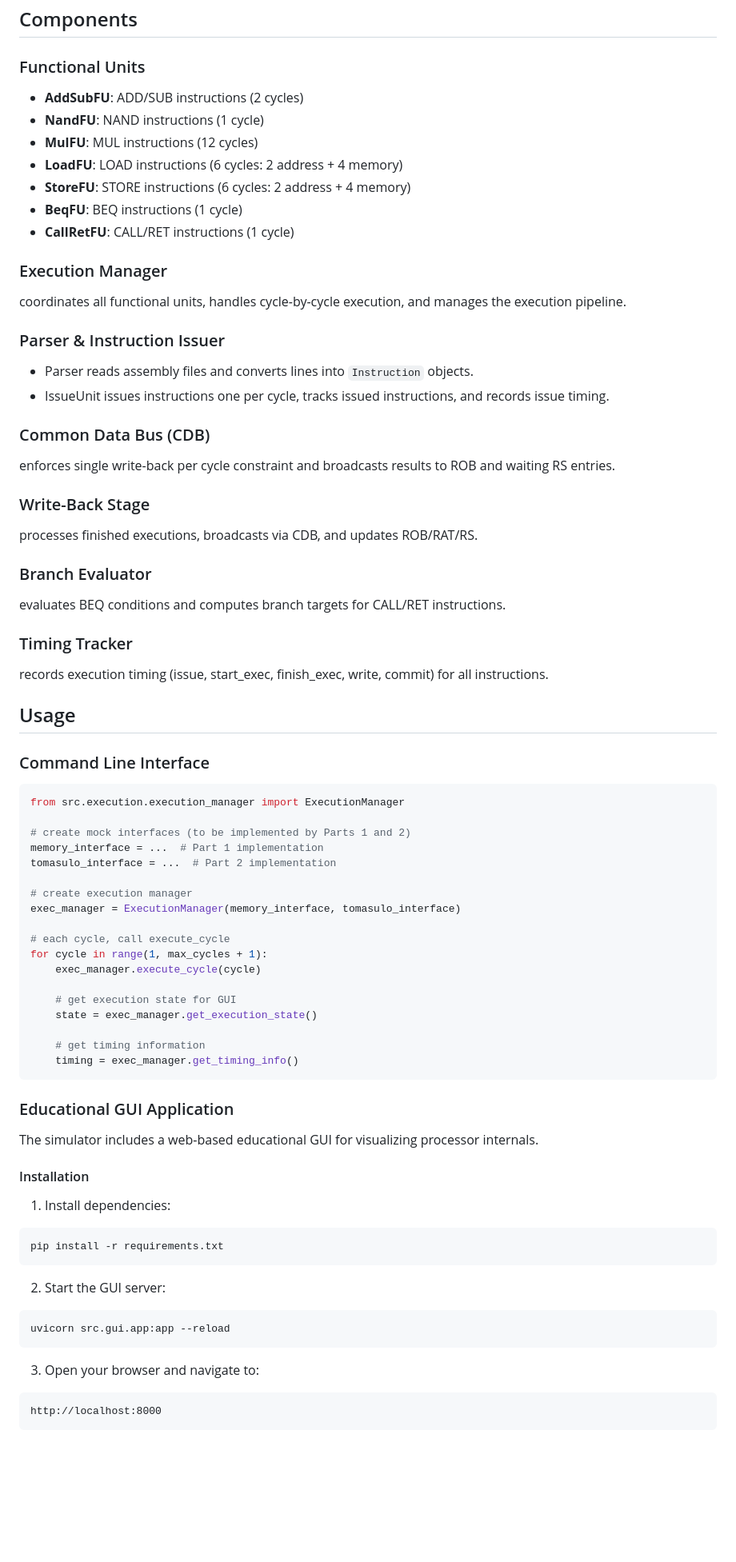
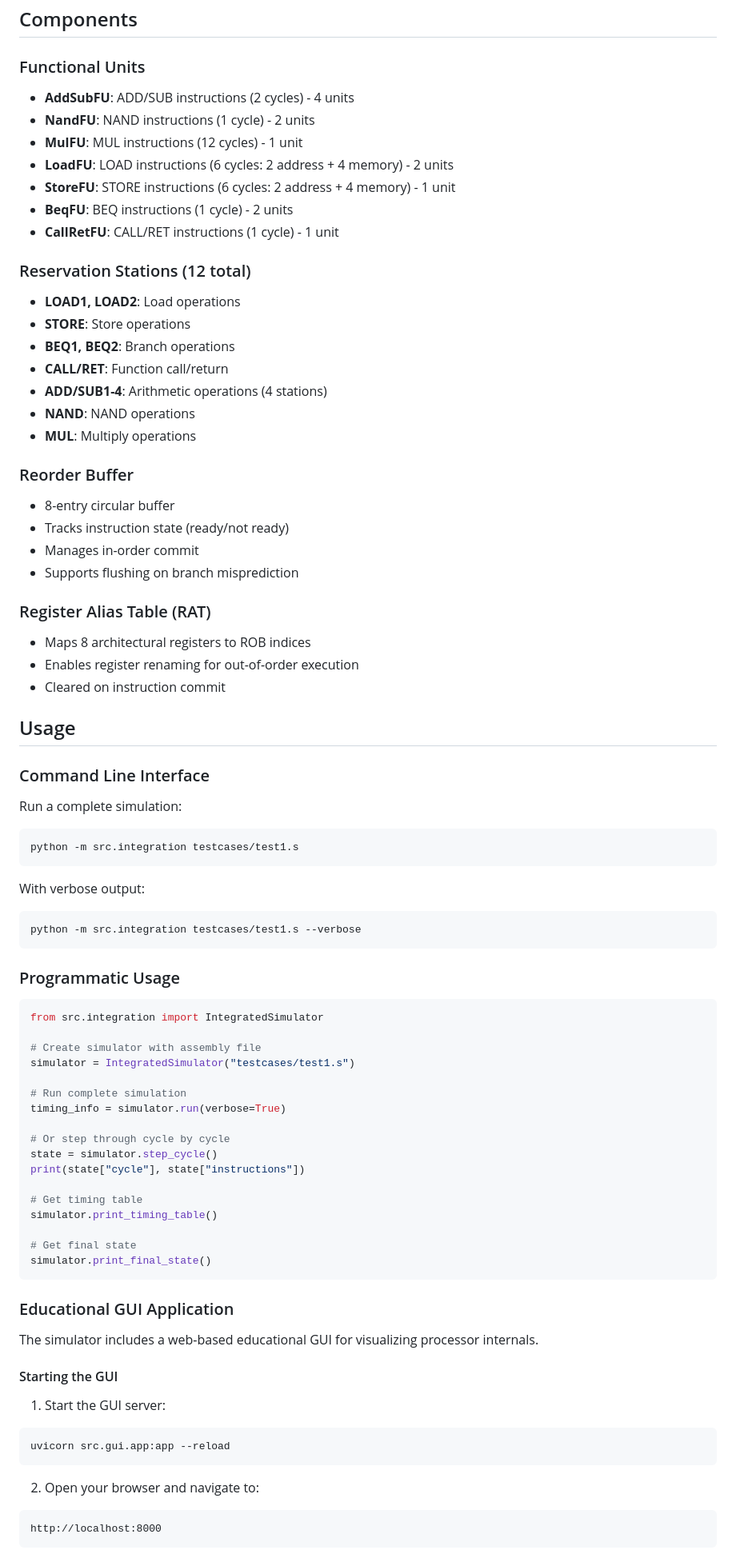
Before and after one commit to yomnahisham/tomasulo-simulator, a Markdown page: README.md, the part around one of its changes. Shown at 80% size. Rendered like a GitHub page; blank space fills up the shorter version.

````diff
--- a/README.md
+++ b/README.md
@@ -26,75 +72,85 @@ tomasulo-simulator/
 ## Components
 
 ### Functional Units
-- **AddSubFU**: ADD/SUB instructions (2 cycles)
-- **NandFU**: NAND instructions (1 cycle)
-- **MulFU**: MUL instructions (12 cycles)
-- **LoadFU**: LOAD instructions (6 cycles: 2 address + 4 memory)
-- **StoreFU**: STORE instructions (6 cycles: 2 address + 4 memory)
-- **BeqFU**: BEQ instructions (1 cycle)
-- **CallRetFU**: CALL/RET instructions (1 cycle)
+- **AddSubFU**: ADD/SUB instructions (2 cycles) - 4 units
+- **NandFU**: NAND instructions (1 cycle) - 2 units
+- **MulFU**: MUL instructions (12 cycles) - 1 unit
+- **LoadFU**: LOAD instructions (6 cycles: 2 address + 4 memory) - 2 units
+- **StoreFU**: STORE instructions (6 cycles: 2 address + 4 memory) - 1 unit
+- **BeqFU**: BEQ instructions (1 cycle) - 2 units
+- **CallRetFU**: CALL/RET instructions (1 cycle) - 1 unit
 
-### Execution Manager
-coordinates all functional units, handles cycle-by-cycle execution, and manages the execution pipeline.
+### Reservation Stations (12 total)
+- **LOAD1, LOAD2**: Load operations
+- **STORE**: Store operations
+- **BEQ1, BEQ2**: Branch operations
+- **CALL/RET**: Function call/return
+- **ADD/SUB1-4**: Arithmetic operations (4 stations)
+- **NAND**: NAND operations
+- **MUL**: Multiply operations
 
-### Parser & Instruction Issuer
-- Parser reads assembly files and converts lines into `Instruction` objects.
-- IssueUnit issues instructions one per cycle, tracks issued instructions, and records issue timing.
+### Reorder Buffer
+- 8-entry circular buffer
+- Tracks instruction state (ready/not ready)
+- Manages in-order commit
+- Supports flushing on branch misprediction
 
-### Common Data Bus (CDB)
-enforces single write-back per cycle constraint and broadcasts results to ROB and waiting RS entries.
+### Register Alias Table (RAT)
+- Maps 8 architectural registers to ROB indices
+- Enables register renaming for out-of-order execution
+- Cleared on instruction commit
 
-### Write-Back Stage
-processes finished executions, broadcasts via CDB, and updates ROB/RAT/RS.
-
-### Branch Evaluator
-evaluates BEQ conditions and computes branch targets for CALL/RET instructions.
-
-### Timing Tracker
-records execution timing (issue, start_exec, finish_exec, write, commit) for all instructions.
 
 ## Usage
 
 ### Command Line Interface
 
+Run a complete simulation:
+
+```bash
+python -m src.integration testcases/test1.s
+```
+
+With verbose output:
+
+```bash
+python -m src.integration testcases/test1.s --verbose
+```
+
+### Programmatic Usage
+
 ```python
-from src.execution.execution_manager import ExecutionManager
+from src.integration import IntegratedSimulator
 
-# create mock interfaces (to be implemented by Parts 1 and 2)
-memory_interface = ...  # Part 1 implementation
-tomasulo_interface = ...  # Part 2 implementation
+# Create simulator with assembly file
+simulator = IntegratedSimulator("testcases/test1.s")
 
-# create execution manager
-exec_manager = ExecutionManager(memory_interface, tomasulo_interface)
+# Run complete simulation
+timing_info = simulator.run(verbose=True)
 
-# each cycle, call execute_cycle
-for cycle in range(1, max_cycles + 1):
-    exec_manager.execute_cycle(cycle)
+# Or step through cycle by cycle
+state = simulator.step_cycle()
+print(state["cycle"], state["instructions"])
 
-    # get execution state for GUI
-    state = exec_manager.get_execution_state()
+# Get timing table
+simulator.print_timing_table()
 
-    # get timing information
-    timing = exec_manager.get_timing_info()
+# Get final state
+simulator.print_final_state()
 ```
 
 ### Educational GUI Application
 
 The simulator includes a web-based educational GUI for visualizing processor internals.
 
-#### Installation
+#### Starting the GUI
 
-1. Install dependencies:
-```bash
-pip install -r requirements.txt
-```
-
-2. Start the GUI server:
+1. Start the GUI server:
 ```bash
 uvicorn src.gui.app:app --reload
 ```
 
-3. Open your browser and navigate to:
+2. Open your browser and navigate to:
 ```
 http://localhost:8000
 ```
````
Also changed, not shown: other parts of README.md (+210 -34 lines).
